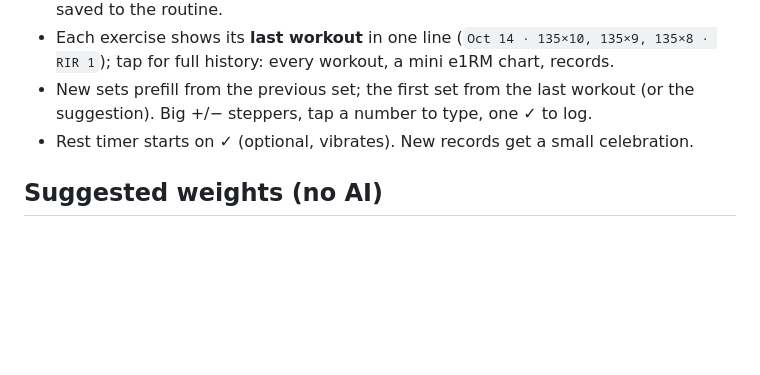
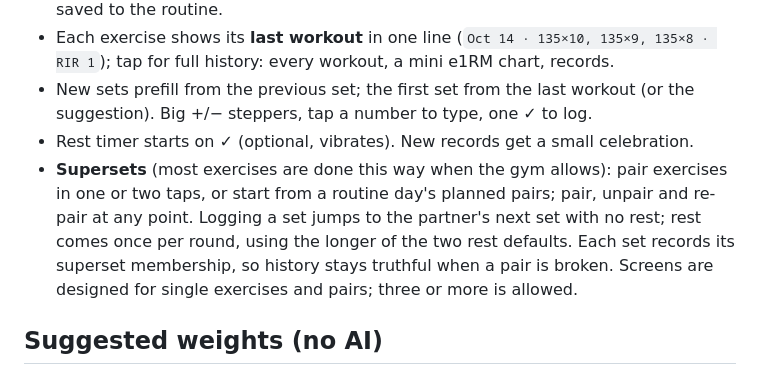
Before and after one commit to jvadgama1/forge, a Markdown page: DESIGN.md, the part around the change. Rendered like a GitHub page; blank space fills up the shorter version.

```diff
--- a/DESIGN.md
+++ b/DESIGN.md
@@ -41,6 +41,7 @@ A personal workout tracker: phone-first logging, a desktop dashboard over the sa
 - Each exercise shows its **last workout** in one line (`Oct 14 · 135×10, 135×9, 135×8 · RIR 1`); tap for full history: every workout, a mini e1RM chart, records.
 - New sets prefill from the previous set; the first set from the last workout (or the suggestion). Big +/− steppers, tap a number to type, one ✓ to log.
 - Rest timer starts on ✓ (optional, vibrates). New records get a small celebration.
+- **Supersets** (most exercises are done this way when the gym allows): pair exercises in one or two taps, or start from a routine day's planned pairs; pair, unpair and re-pair at any point. Logging a set jumps to the partner's next set with no rest; rest comes once per round, using the longer of the two rest defaults. Each set records its superset membership, so history stays truthful when a pair is broken. Screens are designed for single exercises and pairs; three or more is allowed.
 
 ## Suggested weights (no AI)
 
```
Also changed, not shown: GLOSSARY.md (+7 -0 lines).
